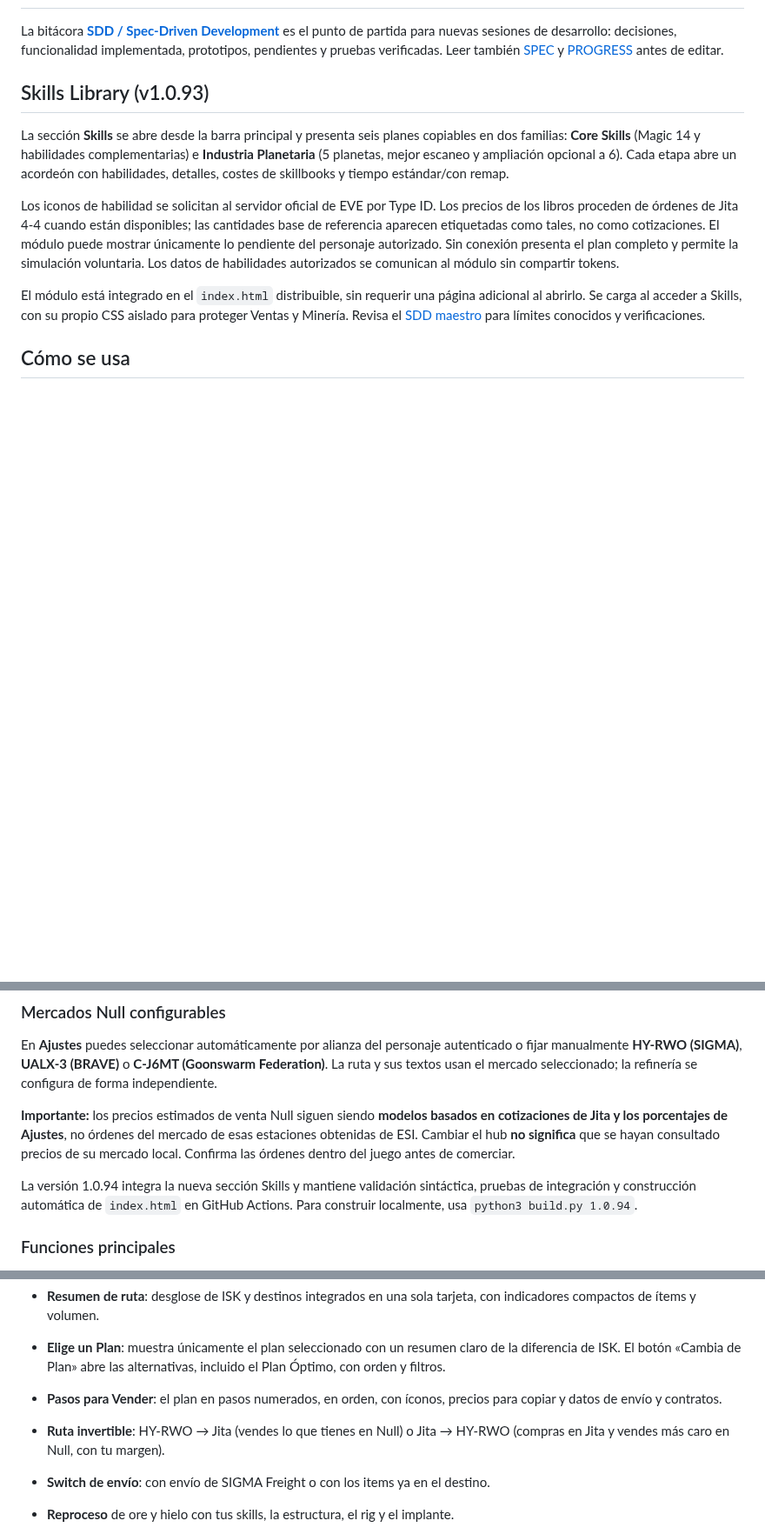
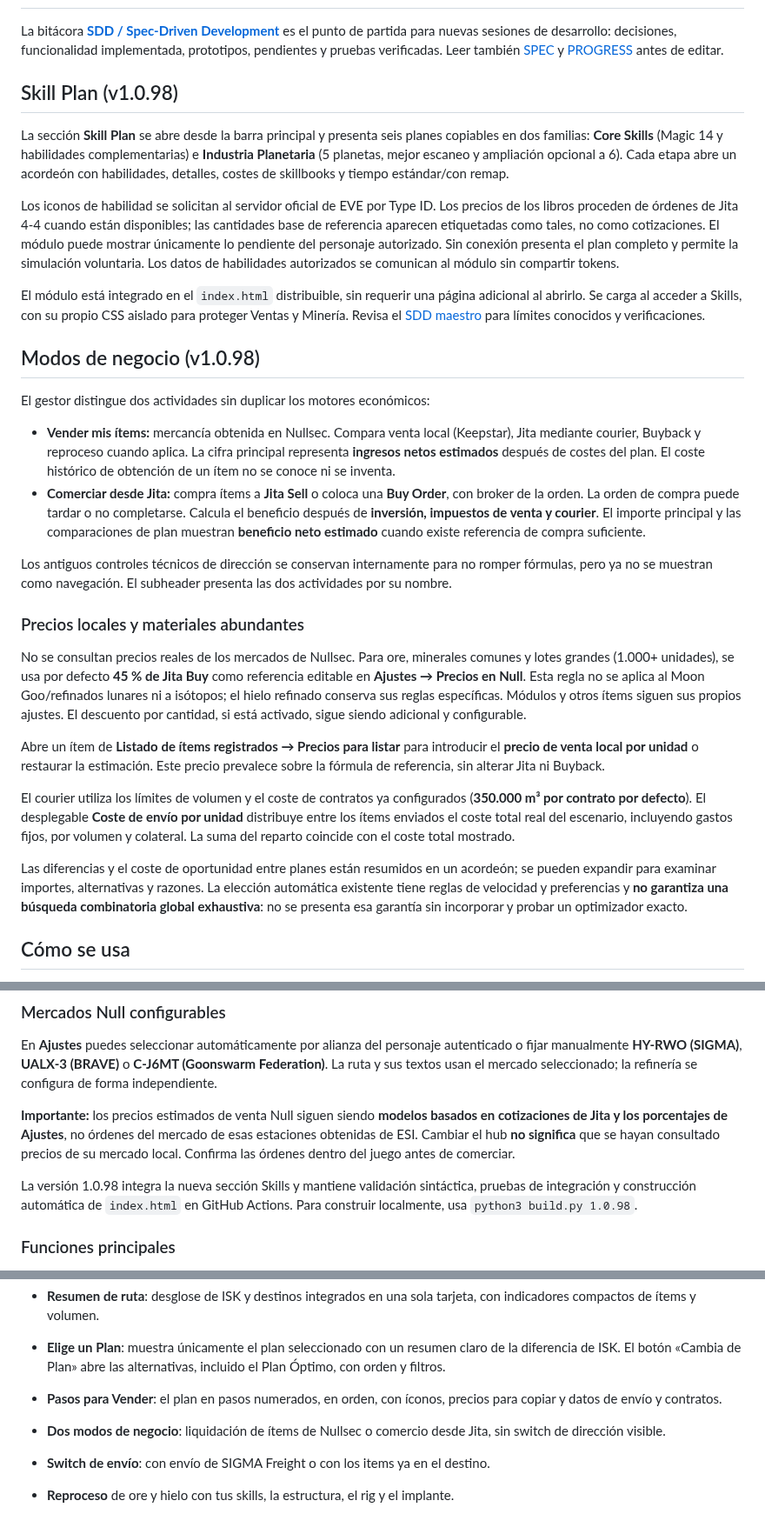
Before and after one commit to Fikolasty/gestor-ventas-eve, a Markdown page: README.md, 3 parts joined by grey strips. Shown at 87% size. Drawn GitHub-style; blank space fills up the shorter version.

Commit message:
[ChatGPT] Document dual business scenarios, 45% Null estimates and itemized courier costs

```diff
--- a/README.md
+++ b/README.md
@@ -14,13 +14,32 @@ Descuenta los taxes, el Broker y el envío con SIGMA Freight.
 
 La bitácora **[SDD / Spec-Driven Development](docs/SDD.md)** es el punto de partida para nuevas sesiones de desarrollo: decisiones, funcionalidad implementada, prototipos, pendientes y pruebas verificadas. Leer también [SPEC](docs/SPEC.md) y [PROGRESS](docs/PROGRESS.md) antes de editar.
 
-## Skills Library (v1.0.93)
+## Skill Plan (v1.0.98)
 
-La sección **Skills** se abre desde la barra principal y presenta seis planes copiables en dos familias: **Core Skills** (Magic 14 y habilidades complementarias) e **Industria Planetaria** (5 planetas, mejor escaneo y ampliación opcional a 6). Cada etapa abre un acordeón con habilidades, detalles, costes de skillbooks y tiempo estándar/con remap.
+La sección **Skill Plan** se abre desde la barra principal y presenta seis planes copiables en dos familias: **Core Skills** (Magic 14 y habilidades complementarias) e **Industria Planetaria** (5 planetas, mejor escaneo y ampliación opcional a 6). Cada etapa abre un acordeón con habilidades, detalles, costes de skillbooks y tiempo estándar/con remap.
 
 Los iconos de habilidad se solicitan al servidor oficial de EVE por Type ID. Los precios de los libros proceden de órdenes de Jita 4-4 cuando están disponibles; las cantidades base de referencia aparecen etiquetadas como tales, no como cotizaciones. El módulo puede mostrar únicamente lo pendiente del personaje autorizado. Sin conexión presenta el plan completo y permite la simulación voluntaria. Los datos de habilidades autorizados se comunican al módulo sin compartir tokens.
 
 El módulo está integrado en el `index.html` distribuible, sin requerir una página adicional al abrirlo. Se carga al acceder a Skills, con su propio CSS aislado para proteger Ventas y Minería. Revisa el [SDD maestro](docs/SDD.md) para límites conocidos y verificaciones.
+
+## Modos de negocio (v1.0.98)
+
+El gestor distingue dos actividades sin duplicar los motores económicos:
+
+- **Vender mis ítems:** mercancía obtenida en Nullsec. Compara venta local (Keepstar), Jita mediante courier, Buyback y reproceso cuando aplica. La cifra principal representa **ingresos netos estimados** después de costes del plan. El coste histórico de obtención de un ítem no se conoce ni se inventa.
+- **Comerciar desde Jita:** compra ítems a **Jita Sell** o coloca una **Buy Order**, con broker de la orden. La orden de compra puede tardar o no completarse. Calcula el beneficio después de **inversión, impuestos de venta y courier**. El importe principal y las comparaciones de plan muestran **beneficio neto estimado** cuando existe referencia de compra suficiente.
+
+Los antiguos controles técnicos de dirección se conservan internamente para no romper fórmulas, pero ya no se muestran como navegación. El subheader presenta las dos actividades por su nombre.
+
+### Precios locales y materiales abundantes
+
+No se consultan precios reales de los mercados de Nullsec. Para ore, minerales comunes y lotes grandes (1.000+ unidades), se usa por defecto **45 % de Jita Buy** como referencia editable en **Ajustes → Precios en Null**. Esta regla no se aplica al Moon Goo/refinados lunares ni a isótopos; el hielo refinado conserva sus reglas específicas. Módulos y otros ítems siguen sus propios ajustes. El descuento por cantidad, si está activado, sigue siendo adicional y configurable.
+
+Abre un ítem de **Listado de ítems registrados → Precios para listar** para introducir el **precio de venta local por unidad** o restaurar la estimación. Este precio prevalece sobre la fórmula de referencia, sin alterar Jita ni Buyback.
+
+El courier utiliza los límites de volumen y el coste de contratos ya configurados (**350.000 m³ por contrato por defecto**). El desplegable **Coste de envío por unidad** distribuye entre los ítems enviados el coste total real del escenario, incluyendo gastos fijos, por volumen y colateral. La suma del reparto coincide con el coste total mostrado.
+
+Las diferencias y el coste de oportunidad entre planes están resumidos en un acordeón; se pueden expandir para examinar importes, alternativas y razones. La elección automática existente tiene reglas de velocidad y preferencias y **no garantiza una búsqueda combinatoria global exhaustiva**: no se presenta esa garantía sin incorporar y probar un optimizador exacto.
 
 ## Cómo se usa
 
@@ -38,7 +57,7 @@ En **Ajustes** puedes seleccionar automáticamente por alianza del personaje aut
 
 **Importante:** los precios estimados de venta Null siguen siendo **modelos basados en cotizaciones de Jita y los porcentajes de Ajustes**, no órdenes del mercado de esas estaciones obtenidas de ESI. Cambiar el hub **no significa** que se hayan consultado precios de su mercado local. Confirma las órdenes dentro del juego antes de comerciar.
 
-La versión 1.0.94 integra la nueva sección Skills y mantiene validación sintáctica, pruebas de integración y construcción automática de `index.html` en GitHub Actions. Para construir localmente, usa `python3 build.py 1.0.94`.
+La versión 1.0.98 integra la nueva sección Skills y mantiene validación sintáctica, pruebas de integración y construcción automática de `index.html` en GitHub Actions. Para construir localmente, usa `python3 build.py 1.0.98`.
 
 ### Funciones principales
 - **Resumen de ruta reactivo**: muestra el nombre del plan activo resaltado y cómo se distribuyen realmente los ítems entre rutas, sin texto fijo; Tasación usa el estilo de encabezados de sección.
@@ -51,7 +70,7 @@ La versión 1.0.94 integra la nueva sección Skills y mantiene validación sint
 
 - **Elige un Plan**: muestra únicamente el plan seleccionado con un resumen claro de la diferencia de ISK. El botón «Cambia de Plan» abre las alternativas, incluido el Plan Óptimo, con orden y filtros.
 - **Pasos para Vender**: el plan en pasos numerados, en orden, con íconos, precios para copiar y datos de envío y contratos.
-- **Ruta invertible**: HY-RWO → Jita (vendes lo que tienes en Null) o Jita → HY-RWO (compras en Jita y vendes más caro en Null, con tu margen).
+- **Dos modos de negocio**: liquidación de ítems de Nullsec o comercio desde Jita, sin switch de dirección visible.
 - **Switch de envío**: con envío de SIGMA Freight o con los items ya en el destino.
 - **Reproceso** de ore y hielo con tus skills, la estructura, el rig y el implante.
 - **Contratos** listos para copiar: Buyback (Item Exchange), courier y venta a jugadores.
```
Also changed, not shown: other parts of README.md (+1 -1 lines).
